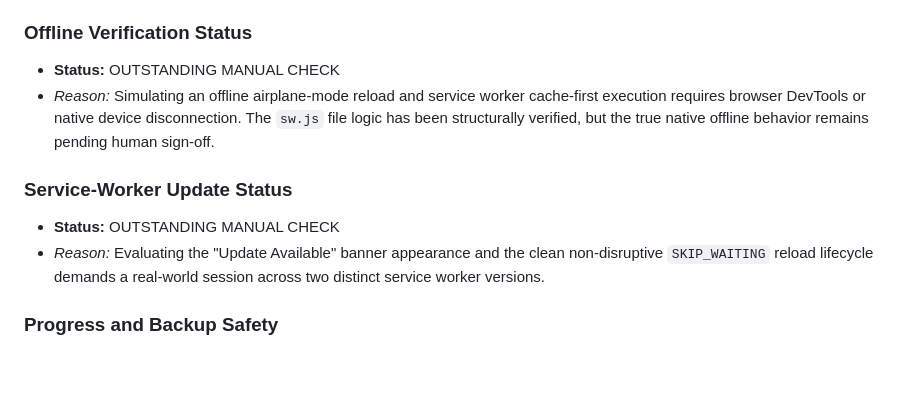
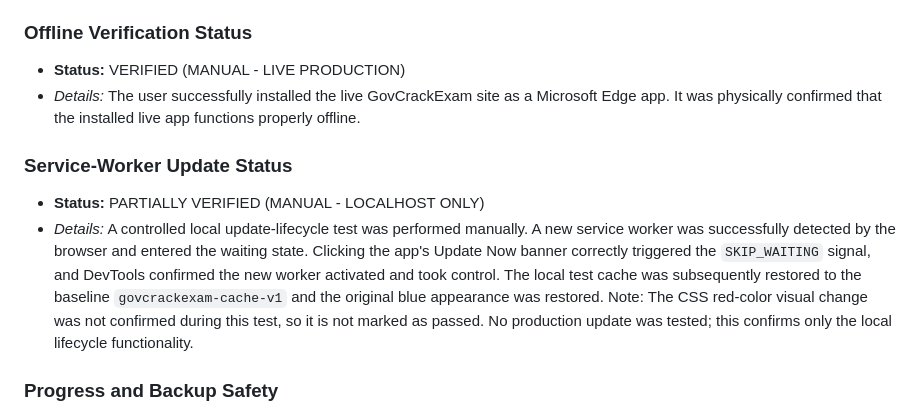
Before and after one commit to Aathi12/GovCrackExam, a Markdown page: PHASE63_FINAL_PRODUCTION_VERIFICATION_REPORT.md, the part around the change. GitHub-like rendering; blank space fills up the shorter version.

Commit message:
docs: record manual PWA verification

```diff
--- a/PHASE63_FINAL_PRODUCTION_VERIFICATION_REPORT.md
+++ b/PHASE63_FINAL_PRODUCTION_VERIFICATION_REPORT.md
@@ -19,12 +19,12 @@
 - *Reason:* Touch interactions, layout rendering at exactly 320px, iOS Safari notch overlap, and virtual keyboard layout shifts require actual physical mobile device rendering.
 
 ### Offline Verification Status
-- **Status:** OUTSTANDING MANUAL CHECK
-- *Reason:* Simulating an offline airplane-mode reload and service worker cache-first execution requires browser DevTools or native device disconnection. The `sw.js` file logic has been structurally verified, but the true native offline behavior remains pending human sign-off.
+- **Status:** VERIFIED (MANUAL - LIVE PRODUCTION)
+- *Details:* The user successfully installed the live GovCrackExam site as a Microsoft Edge app. It was physically confirmed that the installed live app functions properly offline.
 
 ### Service-Worker Update Status
-- **Status:** OUTSTANDING MANUAL CHECK
-- *Reason:* Evaluating the "Update Available" banner appearance and the clean non-disruptive `SKIP_WAITING` reload lifecycle demands a real-world session across two distinct service worker versions.
+- **Status:** PARTIALLY VERIFIED (MANUAL - LOCALHOST ONLY)
+- *Details:* A controlled local update-lifecycle test was performed manually. A new service worker was successfully detected by the browser and entered the waiting state. Clicking the app's Update Now banner correctly triggered the `SKIP_WAITING` signal, and DevTools confirmed the new worker activated and took control. The local test cache was subsequently restored to the baseline `govcrackexam-cache-v1` and the original blue appearance was restored. Note: The CSS red-color visual change was not confirmed during this test, so it is not marked as passed. No production update was tested; this confirms only the local lifecycle functionality.
 
 ### Progress and Backup Safety
 - **Status:** CONDITIONALLY VERIFIED (via Automation)
```
